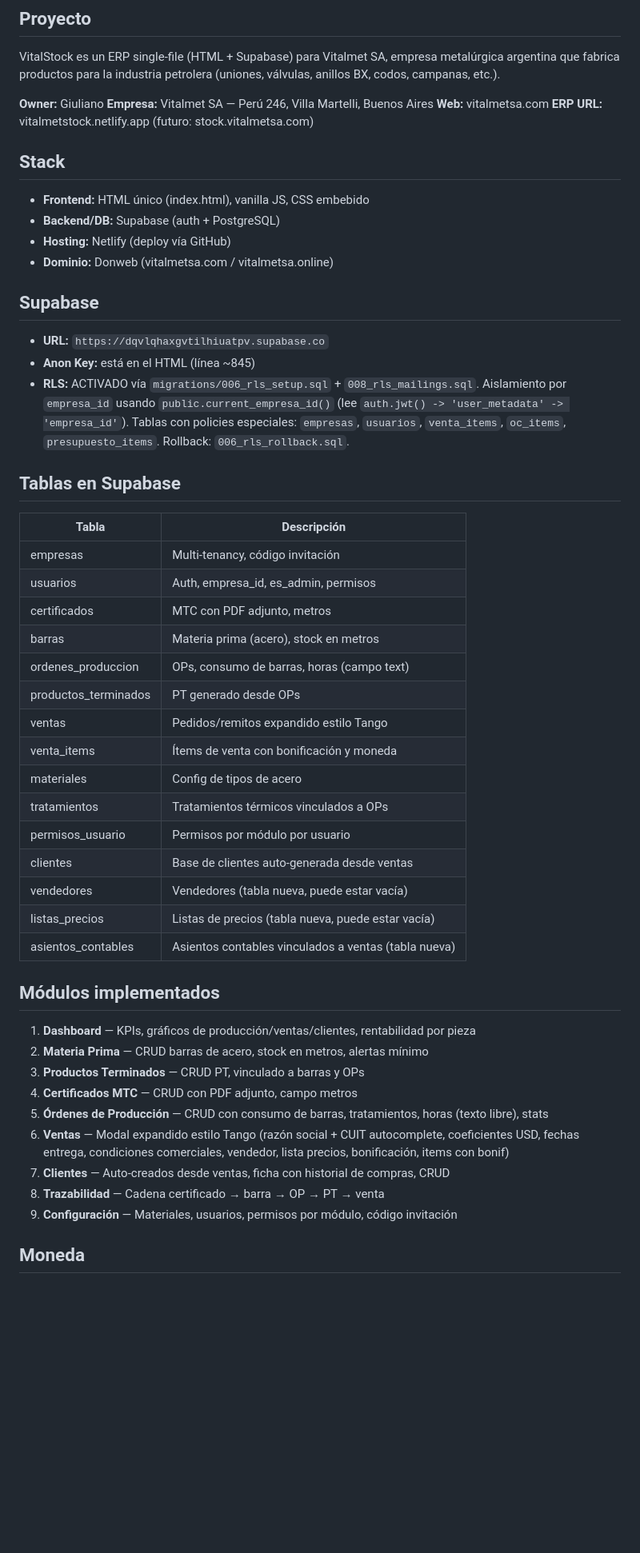
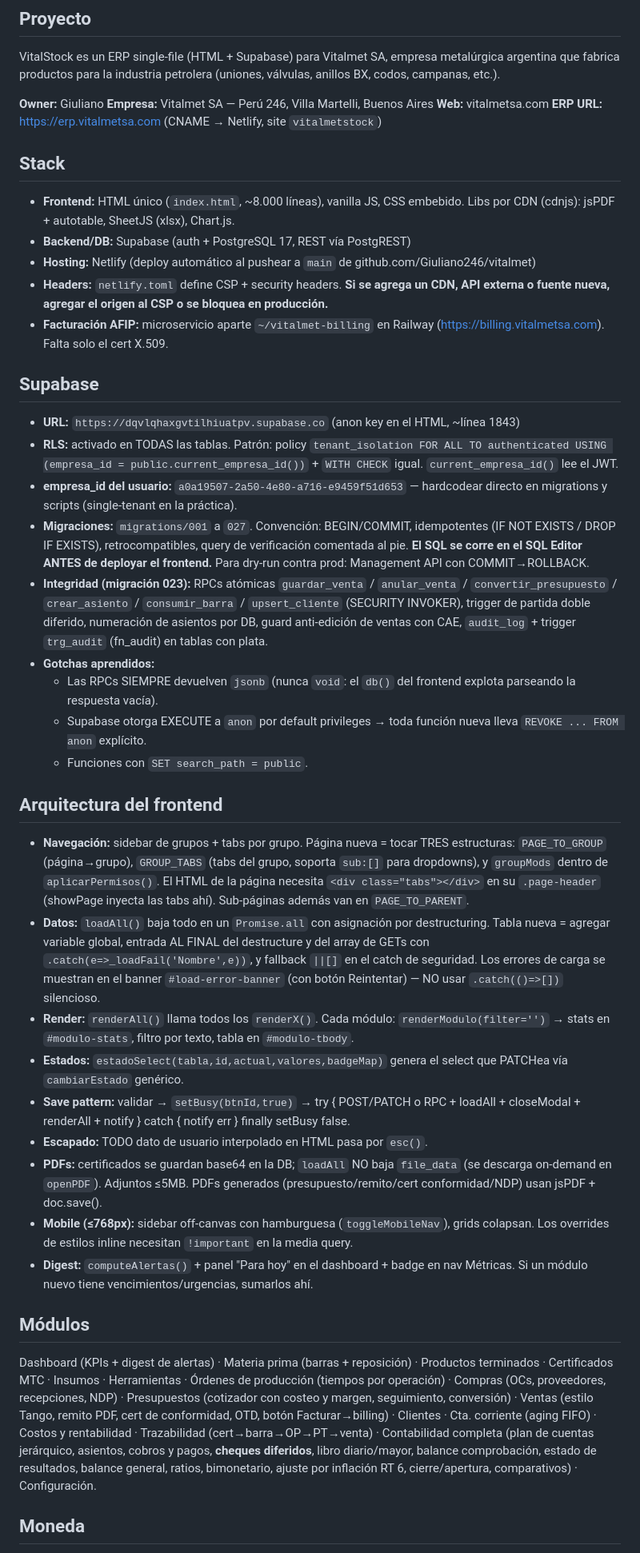
Before and after one commit to Giuliano246/vitalmet, a Markdown page: CLAUDE.md, the part around one of its changes. Shown at 80% size. GitHub-like rendering; blank space fills up the shorter version.

```diff
--- a/CLAUDE.md
+++ b/CLAUDE.md
@@ -6,47 +6,38 @@ VitalStock es un ERP single-file (HTML + Supabase) para Vitalmet SA, empresa met
 **Owner:** Giuliano
 **Empresa:** Vitalmet SA — Perú 246, Villa Martelli, Buenos Aires
 **Web:** vitalmetsa.com
-**ERP URL:** vitalmetstock.netlify.app (futuro: stock.vitalmetsa.com)
+**ERP URL:** https://erp.vitalmetsa.com (CNAME → Netlify, site `vitalmetstock`)
 
 ## Stack
-- **Frontend:** HTML único (index.html), vanilla JS, CSS embebido
-- **Backend/DB:** Supabase (auth + PostgreSQL)
-- **Hosting:** Netlify (deploy vía GitHub)
-- **Dominio:** Donweb (vitalmetsa.com / vitalmetsa.online)
+- **Frontend:** HTML único (`index.html`, ~8.000 líneas), vanilla JS, CSS embebido. Libs por CDN (cdnjs): jsPDF + autotable, SheetJS (xlsx), Chart.js.
+- **Backend/DB:** Supabase (auth + PostgreSQL 17, REST vía PostgREST)
+- **Hosting:** Netlify (deploy automático al pushear a `main` de github.com/Giuliano246/vitalmet)
+- **Headers:** `netlify.toml` define CSP + security headers. **Si se agrega un CDN, API externa o fuente nueva, agregar el origen al CSP o se bloquea en producción.**
+- **Facturación AFIP:** microservicio aparte `~/vitalmet-billing` en Railway (https://billing.vitalmetsa.com). Falta solo el cert X.509.
 
 ## Supabase
-- **URL:** `https://dqvlqhaxgvtilhiuatpv.supabase.co`
-- **Anon Key:** está en el HTML (línea ~845)
-- **RLS:** ACTIVADO vía `migrations/006_rls_setup.sql` + `008_rls_mailings.sql`. Aislamiento por `empresa_id` usando `public.current_empresa_id()` (lee `auth.jwt() -> 'user_metadata' -> 'empresa_id'`). Tablas con policies especiales: `empresas`, `usuarios`, `venta_items`, `oc_items`, `presupuesto_items`. Rollback: `006_rls_rollback.sql`.
+- **URL:** `https://dqvlqhaxgvtilhiuatpv.supabase.co` (anon key en el HTML, ~línea 1843)
+- **RLS:** activado en TODAS las tablas. Patrón: policy `tenant_isolation FOR ALL TO authenticated USING (empresa_id = public.current_empresa_id())` + `WITH CHECK` igual. `current_empresa_id()` lee el JWT.
+- **empresa_id del usuario:** `a0a19507-2a50-4e80-a716-e9459f51d653` — hardcodear directo en migrations y scripts (single-tenant en la práctica).
+- **Migraciones:** `migrations/001` a `027`. Convención: BEGIN/COMMIT, idempotentes (IF NOT EXISTS / DROP IF EXISTS), retrocompatibles, query de verificación comentada al pie. **El SQL se corre en el SQL Editor ANTES de deployar el frontend.** Para dry-run contra prod: Management API con COMMIT→ROLLBACK.
+- **Integridad (migración 023):** RPCs atómicas `guardar_venta` / `anular_venta` / `convertir_presupuesto` / `crear_asiento` / `consumir_barra` / `upsert_cliente` (SECURITY INVOKER), trigger de partida doble diferido, numeración de asientos por DB, guard anti-edición de ventas con CAE, `audit_log` + trigger `trg_audit` (fn_audit) en tablas con plata.
+- **Gotchas aprendidos:**
+  - Las RPCs SIEMPRE devuelven `jsonb` (nunca `void`: el `db()` del frontend explota parseando la respuesta vacía).
+  - Supabase otorga EXECUTE a `anon` por default privileges → toda función nueva lleva `REVOKE ... FROM anon` explícito.
+  - Funciones con `SET search_path = public`.
 
-## Tablas en Supabase
-| Tabla | Descripción |
-|-------|-------------|
-| empresas | Multi-tenancy, código invitación |
-| usuarios | Auth, empresa_id, es_admin, permisos |
-| certificados | MTC con PDF adjunto, metros |
-| barras | Materia prima (acero), stock en metros |
-| ordenes_produccion | OPs, consumo de barras, horas (campo text) |
-| productos_terminados | PT generado desde OPs |
-| ventas | Pedidos/remitos expandido estilo Tango |
-| venta_items | Ítems de venta con bonificación y moneda |
-| materiales | Config de tipos de acero |
-| tratamientos | Tratamientos térmicos vinculados a OPs |
-| permisos_usuario | Permisos por módulo por usuario |
-| clientes | Base de clientes auto-generada desde ventas |
-| vendedores | Vendedores (tabla nueva, puede estar vacía) |
-| listas_precios | Listas de precios (tabla nueva, puede estar vacía) |
-| asientos_contables | Asientos contables vinculados a ventas (tabla nueva) |
+## Arquitectura del frontend
+- **Navegación:** sidebar de grupos + tabs por grupo. Página nueva = tocar TRES estructuras: `PAGE_TO_GROUP` (página→grupo), `GROUP_TABS` (tabs del grupo, soporta `sub:[]` para dropdowns), y `groupMods` dentro de `aplicarPermisos()`. El HTML de la página necesita `<div class="tabs"></div>` en su `.page-header` (showPage inyecta las tabs ahí). Sub-páginas además van en `PAGE_TO_PARENT`.
+- **Datos:** `loadAll()` baja todo en un `Promise.all` con asignación por destructuring. Tabla nueva = agregar variable global, entrada AL FINAL del destructure y del array de GETs con `.catch(e=>_loadFail('Nombre',e))`, y fallback `||[]` en el catch de seguridad. Los errores de carga se muestran en el banner `#load-error-banner` (con botón Reintentar) — NO usar `.catch(()=>[])` silencioso.
+- **Render:** `renderAll()` llama todos los `renderX()`. Cada módulo: `renderModulo(filter='')` → stats en `#modulo-stats`, filtro por texto, tabla en `#modulo-tbody`.
+- **Estados:** `estadoSelect(tabla,id,actual,valores,badgeMap)` genera el select que PATCHea vía `cambiarEstado` genérico.
+- **Save pattern:** validar → `setBusy(btnId,true)` → try { POST/PATCH o RPC + loadAll + closeModal + renderAll + notify } catch { notify err } finally setBusy false.
+- **Escapado:** TODO dato de usuario interpolado en HTML pasa por `esc()`.
+- **PDFs:** certificados se guardan base64 en la DB; `loadAll` NO baja `file_data` (se descarga on-demand en `openPDF`). Adjuntos ≤5MB. PDFs generados (presupuesto/remito/cert conformidad/NDP) usan jsPDF + doc.save().
+- **Mobile (≤768px):** sidebar off-canvas con hamburguesa (`toggleMobileNav`), grids colapsan. Los overrides de estilos inline necesitan `!important` en la media query.
+- **Digest:** `computeAlertas()` + panel "Para hoy" en el dashboard + badge en nav Métricas. Si un módulo nuevo tiene vencimientos/urgencias, sumarlos ahí.
 
-## Módulos implementados
-1. **Dashboard** — KPIs, gráficos de producción/ventas/clientes, rentabilidad por pieza
-2. **Materia Prima** — CRUD barras de acero, stock en metros, alertas mínimo
-3. **Productos Terminados** — CRUD PT, vinculado a barras y OPs
-4. **Certificados MTC** — CRUD con PDF adjunto, campo metros
-5. **Órdenes de Producción** — CRUD con consumo de barras, tratamientos, horas (texto libre), stats
-6. **Ventas** — Modal expandido estilo Tango (razón social + CUIT autocomplete, coeficientes USD, fechas entrega, condiciones comerciales, vendedor, lista precios, bonificación, items con bonif)
-7. **Clientes** — Auto-creados desde ventas, ficha con historial de compras, CRUD
-8. **Trazabilidad** — Cadena certificado → barra → OP → PT → venta
-9. **Configuración** — Materiales, usuarios, permisos por módulo, código invitación
+## Módulos
+Dashboard (KPIs + digest de alertas) · Materia prima (barras + reposición) · Productos terminados · Certificados MTC · Insumos · Herramientas · Órdenes de producción (tiempos por operación) · Compras (OCs, proveedores, recepciones, NDP) · Presupuestos (cotizador con costeo y margen, seguimiento, conversión) · Ventas (estilo Tango, remito PDF, cert de conformidad, OTD, botón Facturar→billing) · Clientes · Cta. corriente (aging FIFO) · Costos y rentabilidad · Trazabilidad (cert→barra→OP→PT→venta) · Contabilidad completa (plan de cuentas jerárquico, asientos, cobros y pagos, **cheques diferidos**, libro diario/mayor, balance comprobación, estado de resultados, balance general, ratios, bimonetario, ajuste por inflación RT 6, cierre/apertura, comparativos) · Configuración.
 
 ## Moneda
```
Also changed, not shown: other parts of CLAUDE.md (+34 -90 lines).
